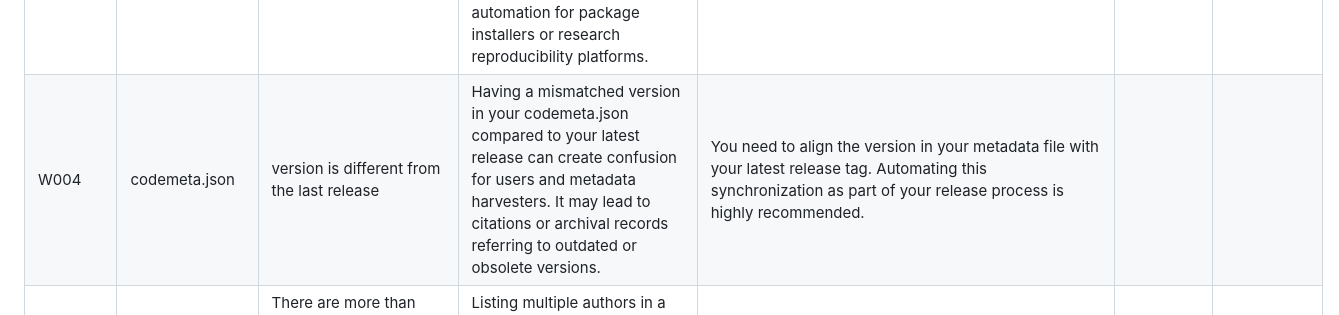
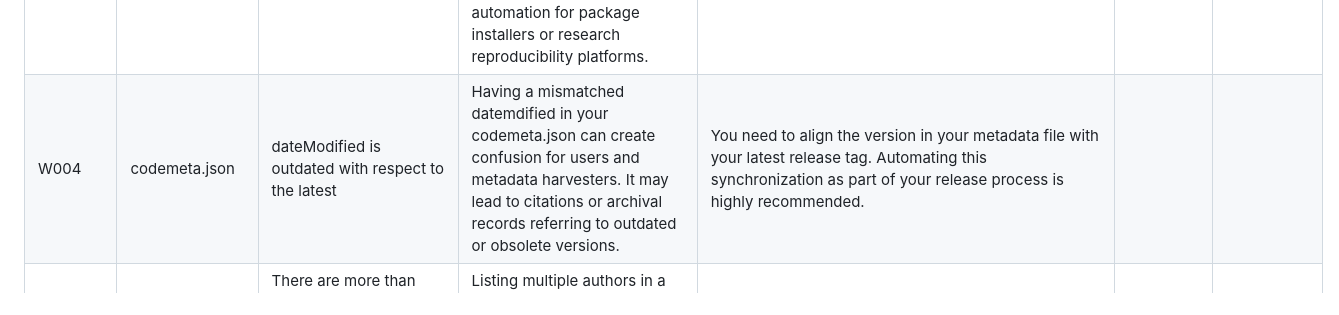
Before and after one commit to Anas-Elhounsri/RsMetaCheck-Catalog, a Markdown page: catalog.md, the part around the change. Drawn GitHub-style.

```diff
--- a/catalog.md
+++ b/catalog.md
@@ -3,7 +3,7 @@
 | P001       | Metadata files (codemeta.json, setup.py, pom.xml etc...) | Version does not correspond to the version used in the latest release                                                        | When the version declared in metadata does not match the software’s most recent release, users and automated systems may assume the metadata is outdated or unreliable. This inconsistency undermines reproducibility and makes software indexing services or repositories like Zenodo and Software Heritage less accurate.                            | Ensure the version in your metadata matches the latest official release. Keeping these synchronized avoids confusion for users and improves reproducibility.                                                            |          |            |
 | P002       | LICENSE                                                  | Copyright section taken as template without modification                                                                     | Leaving the copyright section unedited is neglect in legal documentation. It may retain placeholder values or incorrect author details, which creates legal ambiguity about ownership and distribution rights.                                                                                                                                         | Update the copyright section with accurate names, organizations, and the current year. Personalizing this section ensures clarity and legal accuracy.                                                                   |          |            |
 | W003       | Metadata files (codemeta.json, setup.py, pom.xml etc...) | SoftwareRequirements don’t have versions                                                                                     | Dependencies without version constraints can lead to instability, as future versions of those libraries may introduce breaking changes. This hinders reproducibility and automation for package installers or research reproducibility platforms.                                                                                                      | Add version numbers to your dependencies. This provides stability for users and allows reproducibility across different environments.                                                                                   |          |            |
-| W004       | codemeta.json                                            | version is different from the last release                                                                                   | Having a mismatched version in your codemeta.json compared to your latest release can create confusion for users and metadata harvesters. It may lead to citations or archival records referring to outdated or obsolete versions.                                                                                                                     | You need to align the version in your metadata file with your latest release tag. Automating this synchronization as part of your release process is highly recommended.                                                |          |            |
+| W004       | codemeta.json                                            | dateModified is outdated with respect to the latest                                                                                    | Having a mismatched datemdified in your codemeta.json can create confusion for users and metadata harvesters. It may lead to citations or archival records referring to outdated or obsolete versions.                                                                                                                     | You need to align the version in your metadata file with your latest release tag. Automating this synchronization as part of your release process is highly recommended.                                                |          |            |
 | P005       | Metadata files (codemeta.json, setup.py, pom.xml etc...) | There are more than two authors but only one field for them ("author": "Thomas Boch and Matthieu Baumann") instead of a list | Listing multiple authors in a single string breaks the metadata structure. It prevents proper parsing by services like ORCID or citation managers, leading to incomplete author records.                                                                                                                                                               | You should separate multiple authors into a structured list. This allows tools and citation systems to correctly identify and credit each contributor.                                                                  |          |            |
 | P006       | codemeta.json                                            | README property pointing to their homepage/wiki instead of README file                                                       | When the README field references a homepage or wiki instead of the actual README file, documentation may not be indexed or found by metadata harvesters. This itself disrupts the integrity of self-documentation practices.                                                                                                                           | Update the README property so it points directly to your actual README file instead of your homepage. This helps ensure users and automated tools can access your project documentation easily.                         |          |            |
 | P007       | codemeta.json                                            | softwareVersion has Minor inconsistency                                                                                      | Minor inconsistencies like missing prefixes (“1.2” vs. “v1.2.0”) can cause automated tools to misinterpret version ordering. This can impact dependency resolution and archival traceability.                                                                                                                                                          | Standardize your version format across files using semantic versioning (for example, 1.2.0) or any standardized versioning scheme. Consistent versioning reduces confusion for users and systems.                       |          |            |
```
